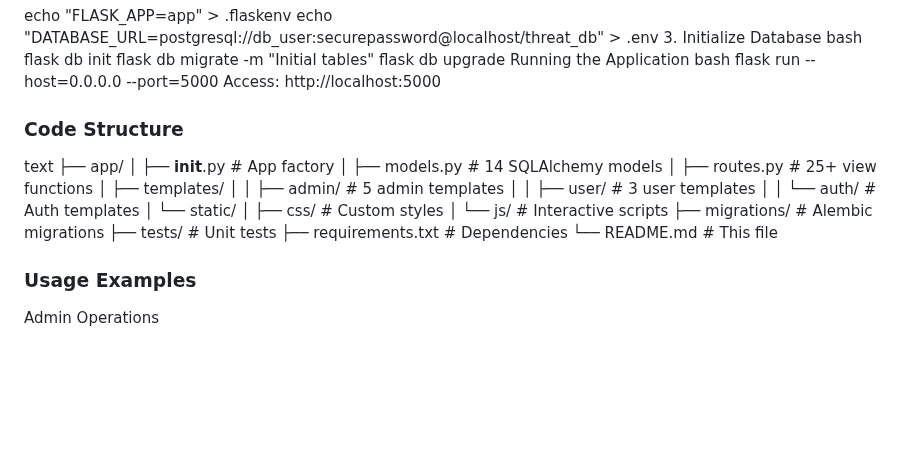
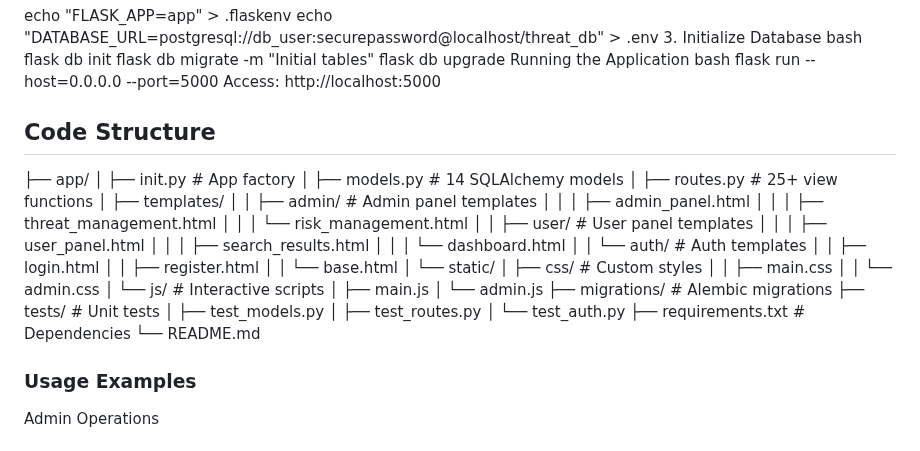
Before and after one commit to SabeehFatima/CTIR_DB-GUI, a Markdown page: README.md, the part around the change. Drawn GitHub-style; blank space fills up the shorter version.

```diff
--- a/README.md
+++ b/README.md
@@ -70,23 +70,38 @@ bash
 flask run --host=0.0.0.0 --port=5000
 Access: http://localhost:5000
 
-### Code Structure
-text
+## Code Structure
 ├── app/
-│   ├── __init__.py             # App factory
-│   ├── models.py               # 14 SQLAlchemy models
-│   ├── routes.py               # 25+ view functions
-│   ├── templates/
-│   │   ├── admin/              # 5 admin templates
-│   │   ├── user/               # 3 user templates
-│   │   └── auth/               # Auth templates
-│   └── static/
-│       ├── css/                # Custom styles
-│       └── js/                 # Interactive scripts
-├── migrations/                 # Alembic migrations
-├── tests/                      # Unit tests
-├── requirements.txt            # Dependencies
-└── README.md                   # This file
+│ ├── init.py # App factory
+│ ├── models.py # 14 SQLAlchemy models
+│ ├── routes.py # 25+ view functions
+│ ├── templates/
+│ │ ├── admin/ # Admin panel templates
+│ │ │ ├── admin_panel.html
+│ │ │ ├── threat_management.html
+│ │ │ └── risk_management.html
+│ │ ├── user/ # User panel templates
+│ │ │ ├── user_panel.html
+│ │ │ ├── search_results.html
+│ │ │ └── dashboard.html
+│ │ └── auth/ # Auth templates
+│ │ ├── login.html
+│ │ ├── register.html
+│ │ └── base.html
+│ └── static/
+│ ├── css/ # Custom styles
+│ │ ├── main.css
+│ │ └── admin.css
+│ └── js/ # Interactive scripts
+│ ├── main.js
+│ └── admin.js
+├── migrations/ # Alembic migrations
+├── tests/ # Unit tests
+│ ├── test_models.py
+│ ├── test_routes.py
+│ └── test_auth.py
+├── requirements.txt # Dependencies
+└── README.md
 
 ### Usage Examples
 Admin Operations
```
